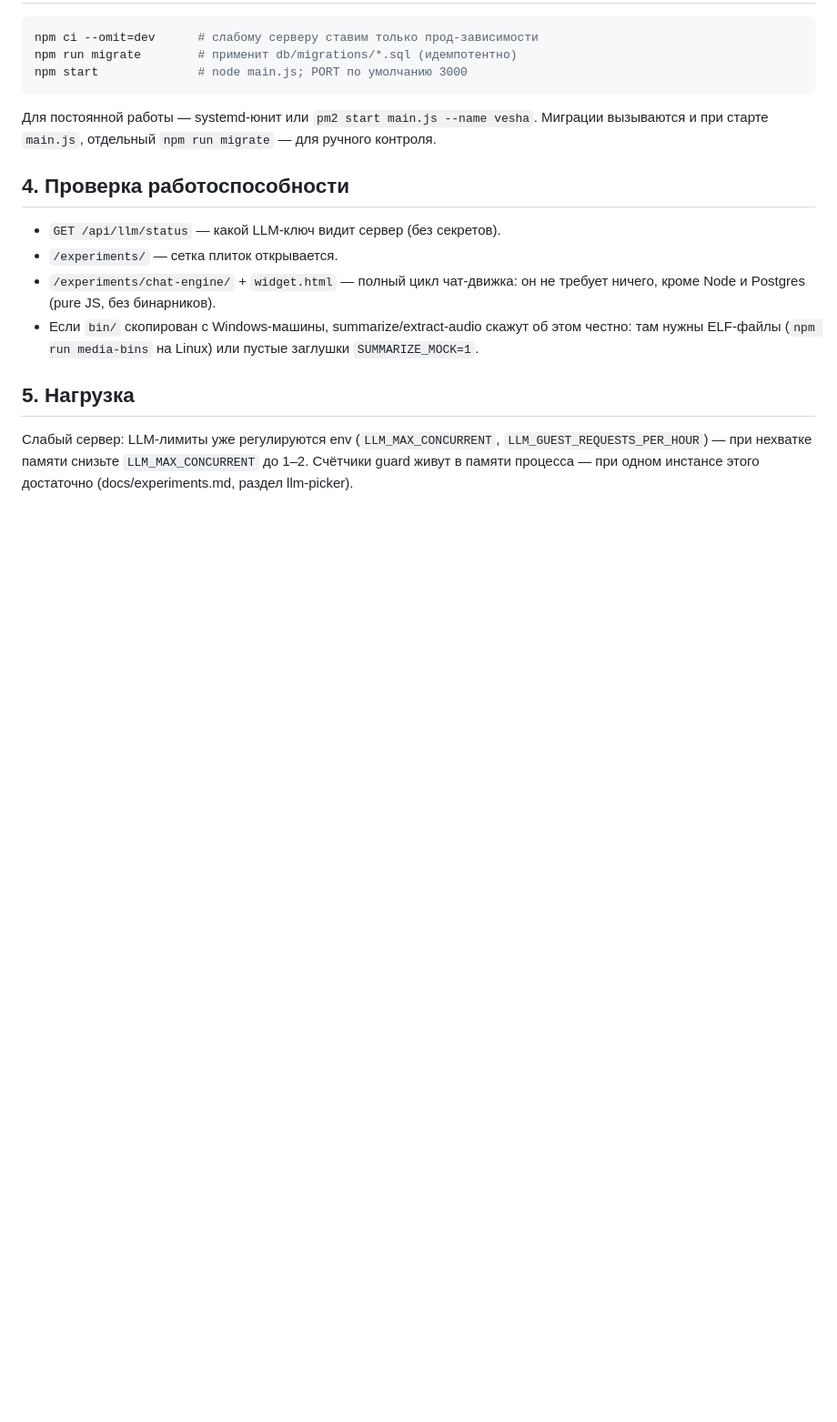
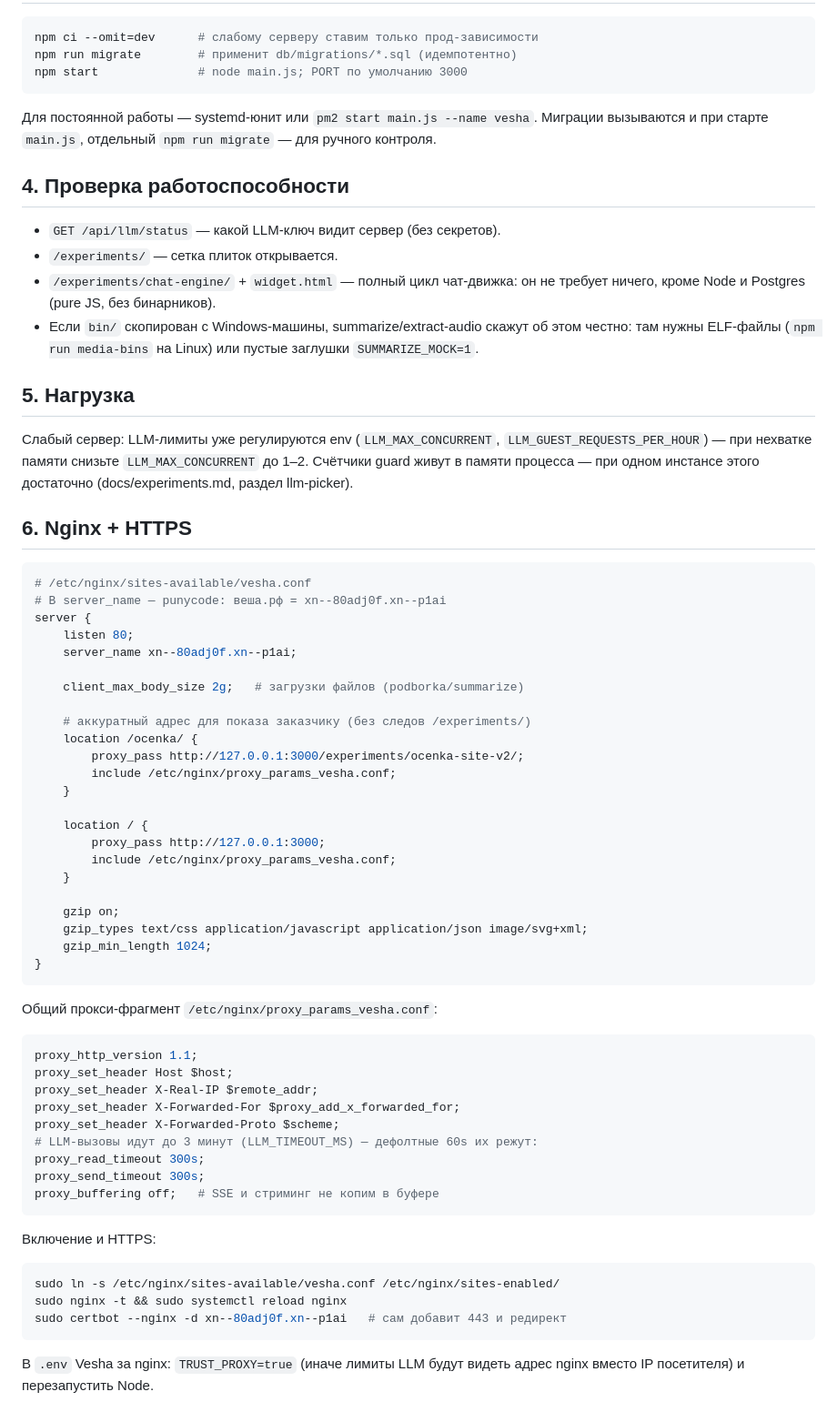
Before and after one commit to s-afanasiev/vesha, a Markdown page: docs/deploy-linux-vds.md, the part around the change. Shown at 91% size. Drawn GitHub-style; blank space fills up the shorter version.

Commit message:
docs: nginx-конфиг для веша.рф — proxy, таймауты под LLM, alias /ocenka/ для показа заказчику

````diff
--- a/docs/deploy-linux-vds.md
+++ b/docs/deploy-linux-vds.md
@@ -68,3 +68,56 @@ npm start              # node main.js; PORT по умолчанию 3000
 `LLM_GUEST_REQUESTS_PER_HOUR`) — при нехватке памяти снизьте `LLM_MAX_CONCURRENT`
 до 1–2. Счётчики guard живут в памяти процесса — при одном инстансе этого
 достаточно (docs/experiments.md, раздел llm-picker).
+
+## 6. Nginx + HTTPS
+
+```nginx
+# /etc/nginx/sites-available/vesha.conf
+# В server_name — punycode: веша.рф = xn--80adj0f.xn--p1ai
+server {
+    listen 80;
+    server_name xn--80adj0f.xn--p1ai;
+
+    client_max_body_size 2g;   # загрузки файлов (podborka/summarize)
+
+    # аккуратный адрес для показа заказчику (без следов /experiments/)
+    location /ocenka/ {
+        proxy_pass http://127.0.0.1:3000/experiments/ocenka-site-v2/;
+        include /etc/nginx/proxy_params_vesha.conf;
+    }
+
+    location / {
+        proxy_pass http://127.0.0.1:3000;
+        include /etc/nginx/proxy_params_vesha.conf;
+    }
+
+    gzip on;
+    gzip_types text/css application/javascript application/json image/svg+xml;
+    gzip_min_length 1024;
+}
+```
+
+Общий прокси-фрагмент `/etc/nginx/proxy_params_vesha.conf`:
+
+```nginx
+proxy_http_version 1.1;
+proxy_set_header Host $host;
+proxy_set_header X-Real-IP $remote_addr;
+proxy_set_header X-Forwarded-For $proxy_add_x_forwarded_for;
+proxy_set_header X-Forwarded-Proto $scheme;
+# LLM-вызовы идут до 3 минут (LLM_TIMEOUT_MS) — дефолтные 60s их режут:
+proxy_read_timeout 300s;
+proxy_send_timeout 300s;
+proxy_buffering off;   # SSE и стриминг не копим в буфере
+```
+
+Включение и HTTPS:
+
+```bash
+sudo ln -s /etc/nginx/sites-available/vesha.conf /etc/nginx/sites-enabled/
+sudo nginx -t && sudo systemctl reload nginx
+sudo certbot --nginx -d xn--80adj0f.xn--p1ai   # сам добавит 443 и редирект
+```
+
+В `.env` Vesha за nginx: `TRUST_PROXY=true` (иначе лимиты LLM будут видеть
+адрес nginx вместо IP посетителя) и перезапустить Node.
````
